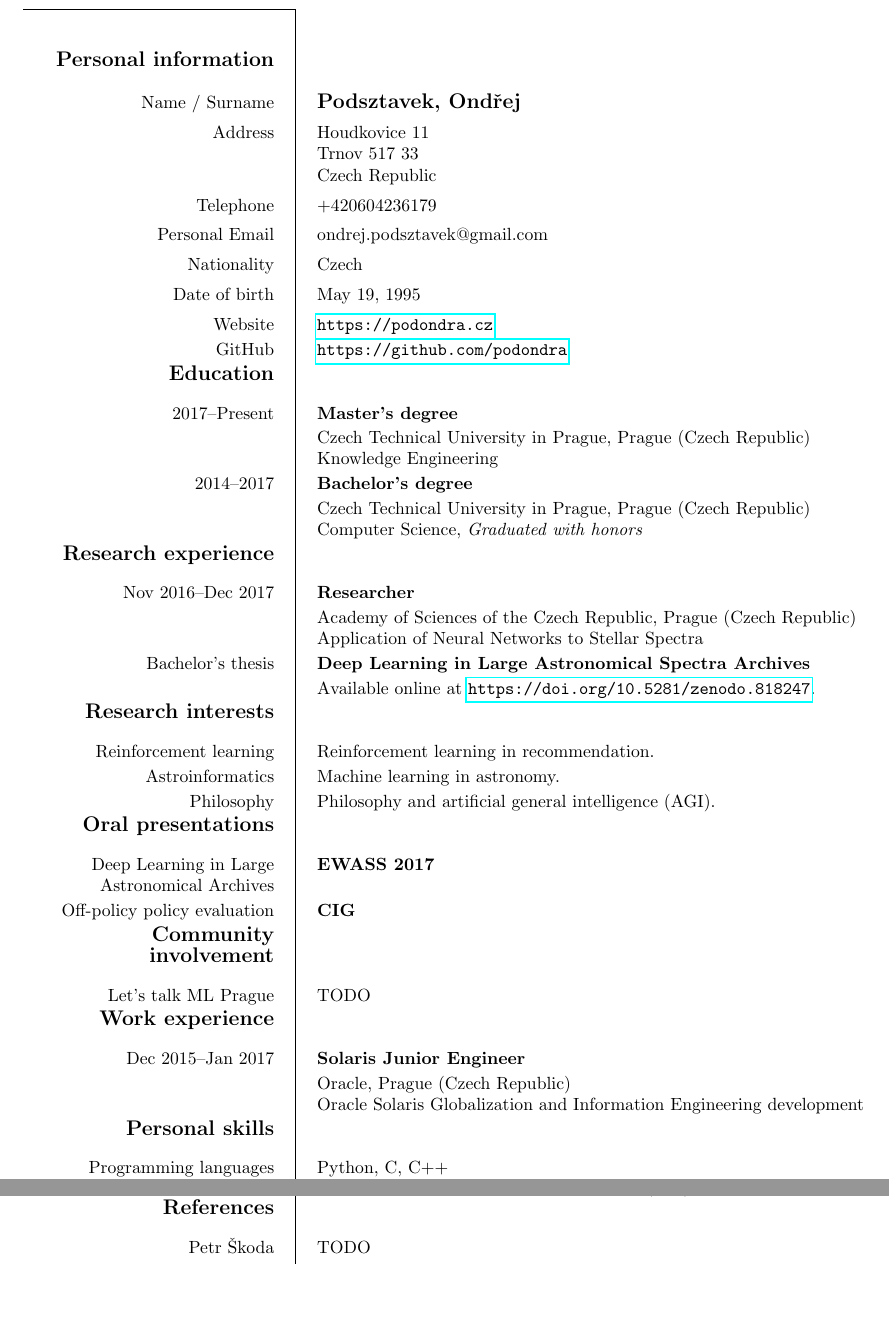
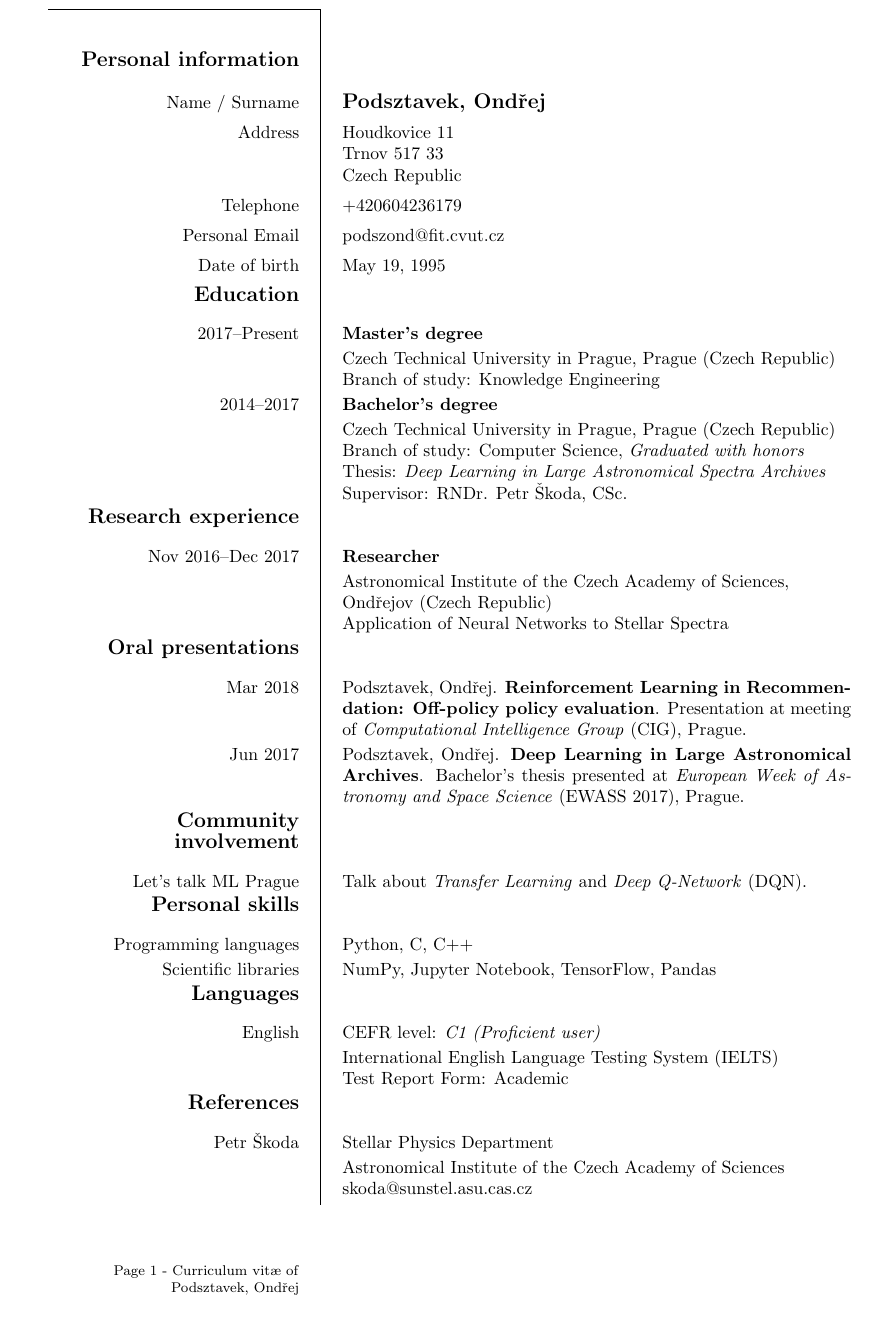
Before and after one commit to podondra/cv, a LaTeX CV (cv.tex): two parts of pages 1 and 2 of 2 before the commit and part of the page after it, the two joined at a grey line, cut so that both start at the same text. Compiled offline with pdfLaTeX.

Commit message:
Modify basic structure

```diff
--- a/cv.tex
+++ b/cv.tex
@@ -1,76 +1,77 @@
 \documentclass[notitle,nologo,booktabs]{europecv}
-\usepackage[a4paper,left=2cm,right=2cm,top=2cm,bottom=2cm]{geometry}
-\usepackage{hyperref}
+\usepackage[a4paper,left=2.5cm,right=2.5cm,top=2.5cm,bottom=2.5cm]{geometry}
 
 % personal data
 \ecvname{Podsztavek, Ondřej}
-\ecvnationality{Czech}
 \ecvdateofbirth{May 19, 1995}
-\ecvemail{ondrej.podsztavek@gmail.com}
+%\ecvemail{ondrej.podsztavek@gmail.com}
+\ecvemail{podszond@fit.cvut.cz}
 \ecvaddress{Houdkovice 11\\& Trnov 517 33\\& Czech Republic}
 \ecvtelephone{+420604236179}
 
 \begin{document}
 \begin{europecv}
 	\ecvpersonalinfo
-	\ecvitem{Website}{\url{https://podondra.cz}}
-	\ecvitem{GitHub}{\url{https://github.com/podondra}}
+	%\ecvitem{Website}{\url{https://podondra.cz}}
+	%\ecvitem{GitHub}{\url{https://github.com/podondra}}
 
 	\ecvsection{Education}
 	\ecvitem{2017--Present}{
 		\textbf{Master's degree}\\&
 		Czech Technical University in Prague, Prague
 		(Czech Republic)\\&
-		Knowledge Engineering
+		Branch of study: Knowledge Engineering
 	}
 	\ecvitem{2014--2017}{
 		\textbf{Bachelor's degree}\\&
 		Czech Technical University in Prague, Prague
 		(Czech Republic)\\&
-		Computer Science, \textit{Graduated with honors}
+		Branch of study: Computer Science,
+		\textit{Graduated with honors}\\&
+		Thesis:
+		\textit{Deep Learning in Large Astronomical Spectra Archives}\\&
+		Supervisor: RNDr. Petr Škoda, CSc.
+		%Available online at
+		%\url{https://doi.org/10.5281/zenodo.818247}.
 	}
 
 	\ecvsection{Research experience}
 	\ecvitem{Nov 2016--Dec 2017}{
 		\textbf{Researcher}\\&
-		Academy of Sciences of the Czech Republic, Prague
-		(Czech Republic)\\&
+		Astronomical Institute of the Czech Academy of Sciences,\\&
+		Ondřejov (Czech Republic)\\&
 		Application of Neural Networks to Stellar Spectra
 	}
-	\ecvitem{Bachelor's thesis}{
-		\textbf{Deep Learning in Large Astronomical Spectra Archives}
-		\\&
-		Available online at
-		\url{https://doi.org/10.5281/zenodo.818247}.
-		}
-
-	\ecvsection{Research interests}
-	\ecvitem{Reinforcement learning}{
-		Reinforcement learning in recommendation.
-	}
-	\ecvitem{Astroinformatics}{
-		Machine learning in astronomy.
-	}
-	\ecvitem{Philosophy}{
-		Philosophy and artificial general intelligence (AGI).
-		}
 
 	\ecvsection{Oral presentations}
-	\ecvitem{Deep Learning in Large Astronomical Archives}{
-		\textbf{EWASS 2017}
+	\ecvitem{Mar 2018}{Podsztavek, Ondřej.
+		\textbf{Reinforcement Learning in Recommendation:
+		Off-policy policy evaluation}.
+		Presentation at meeting of
+		\textit{Computational Intelligence Group} (CIG), Prague.
+		}
+	\ecvitem{Jun 2017}{Podsztavek, Ondřej.
+		\textbf{Deep Learning in Large Astronomical Archives}.
+		Bachelor's thesis presented at
+		\textit{European Week of Astronomy and Space Science}
+		(EWASS 2017), Prague.
 	}
-	\ecvitem{Off-policy policy evaluation}{\textbf{CIG}}
 
 	\ecvsection{Community involvement}
-	\ecvitem{Let's talk ML Prague}{TODO}
+	\ecvitem{Let's talk ML Prague}{
+		Talk about \textit{Transfer Learning} and
+		\textit{Deep Q-Network} (DQN).
+	}
 
-	\ecvsection{Work experience}
-	\ecvitem{Dec 2015--Jan 2017}{
-		\textbf{Solaris Junior Engineer}\\&
-		Oracle, Prague (Czech Republic)\\&
-		Oracle Solaris Globalization and Information Engineering
-		development
-	}
+	%\ecvsection{Work experience}
+	%\ecvitem{Dec 2015--Jan 2017}{
+	%	\textbf{Solaris Junior Engineer}\\&
+	%	Oracle, Prague (Czech Republic)\\&
+	%	Oracle Solaris Globalization and Information Engineering
+	%	development
+	%}
 
 	\ecvsection{Personal skills}
 	\ecvitem{Programming languages}{Python, C, C++}
+	\ecvitem{Scientific libraries}{
+		NumPy, Jupyter Notebook, TensorFlow, Pandas
@@ -83,6 +81,14 @@
-	\ecvlanguagefooter{(*)}
+	\ecvitem{English}{
+		CEFR level: \textit{C1 (Proficient user)}\\&
+		International English Language Testing System (IELTS)\\&
+		Test Report Form: Academic
+	}
 
 	\ecvsection{References}
-	\ecvitem{Petr Škoda}{TODO}
+	\ecvitem{Petr Škoda}{
+		Stellar Physics Department\\&
+		Astronomical Institute of the Czech Academy of Sciences\\&
+		skoda@sunstel.asu.cas.cz
+		}
 \end{europecv}
 \end{document}
```
Also changed, not shown: cv.tex (5 more changed lines).
